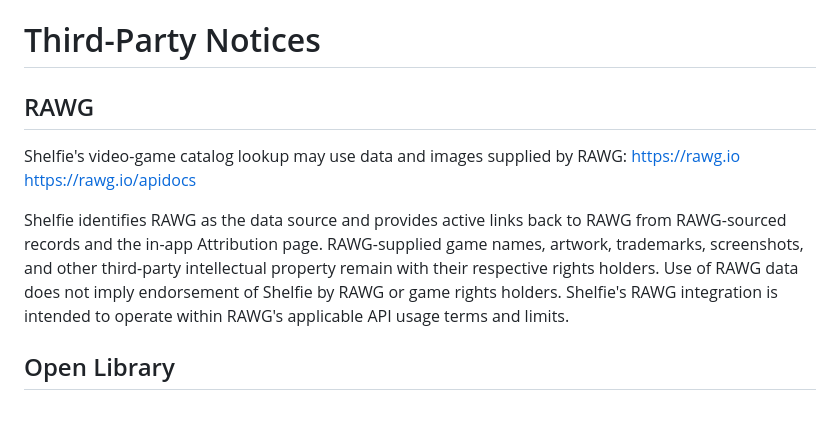
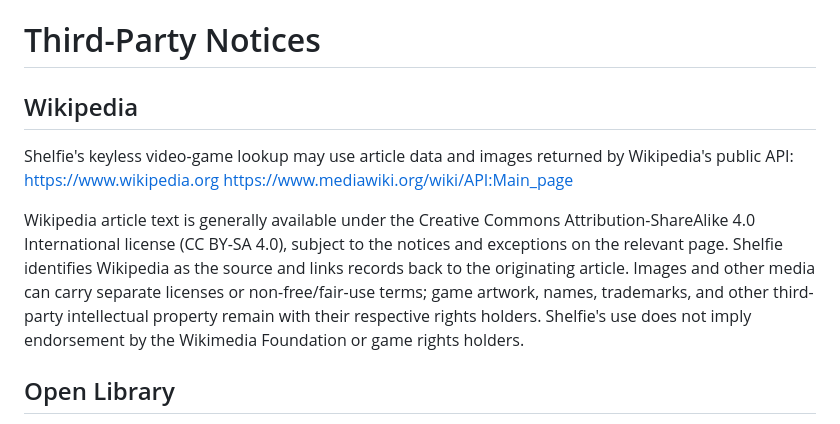
Before and after one commit to JHoward02/collector-scan, a Markdown page: THIRD_PARTY_NOTICES.md, the part around the change. GitHub-like rendering.

Commit message:
Document Wikipedia video game source

```diff
--- a/THIRD_PARTY_NOTICES.md
+++ b/THIRD_PARTY_NOTICES.md
@@ -1,11 +1,11 @@
 # Third-Party Notices
 
-## RAWG
-Shelfie's video-game catalog lookup may use data and images supplied by RAWG:
-https://rawg.io
-https://rawg.io/apidocs
+## Wikipedia
+Shelfie's keyless video-game lookup may use article data and images returned by Wikipedia's public API:
+https://www.wikipedia.org
+https://www.mediawiki.org/wiki/API:Main_page
 
-Shelfie identifies RAWG as the data source and provides active links back to RAWG from RAWG-sourced records and the in-app Attribution page. RAWG-supplied game names, artwork, trademarks, screenshots, and other third-party intellectual property remain with their respective rights holders. Use of RAWG data does not imply endorsement of Shelfie by RAWG or game rights holders. Shelfie's RAWG integration is intended to operate within RAWG's applicable API usage terms and limits.
+Wikipedia article text is generally available under the Creative Commons Attribution-ShareAlike 4.0 International license (CC BY-SA 4.0), subject to the notices and exceptions on the relevant page. Shelfie identifies Wikipedia as the source and links records back to the originating article. Images and other media can carry separate licenses or non-free/fair-use terms; game artwork, names, trademarks, and other third-party intellectual property remain with their respective rights holders. Shelfie's use does not imply endorsement by the Wikimedia Foundation or game rights holders.
 
 ## Open Library
 Shelfie's book catalog lookup may use metadata and cover links supplied by Open Library, an Internet Archive project:
```
